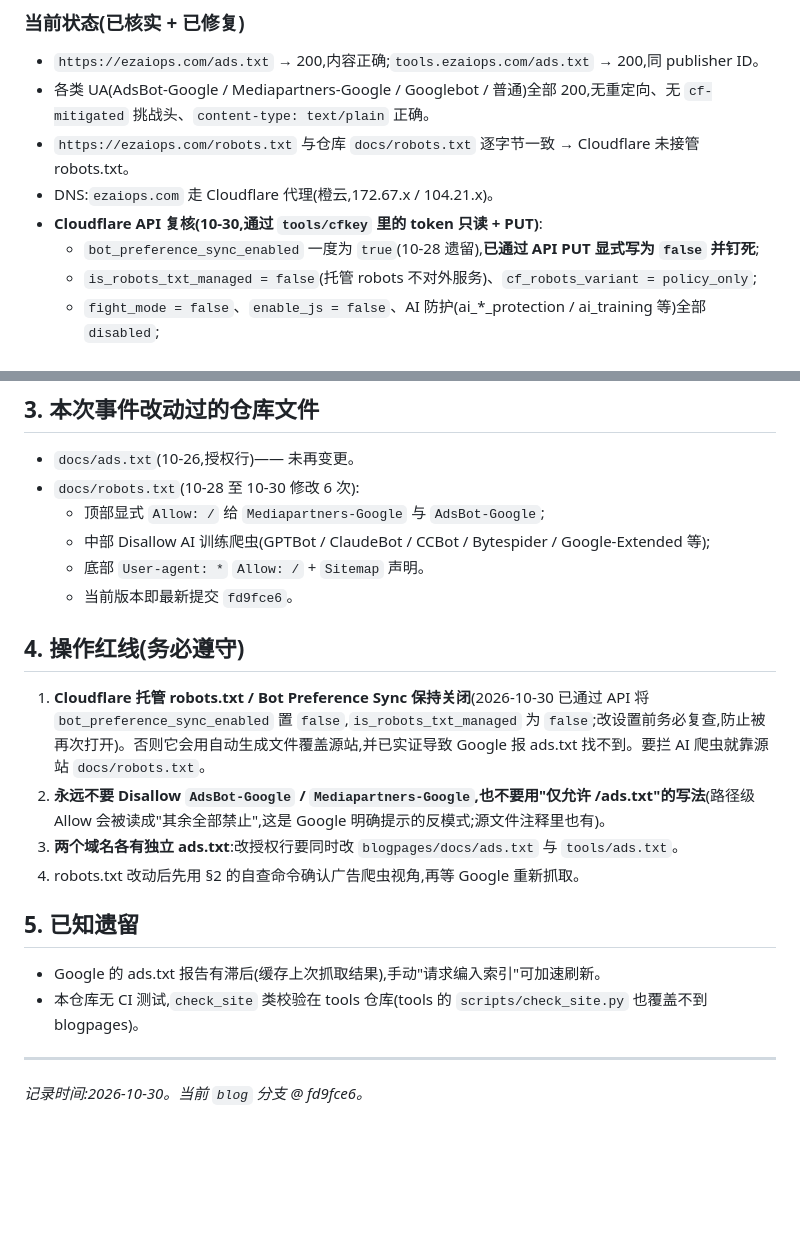
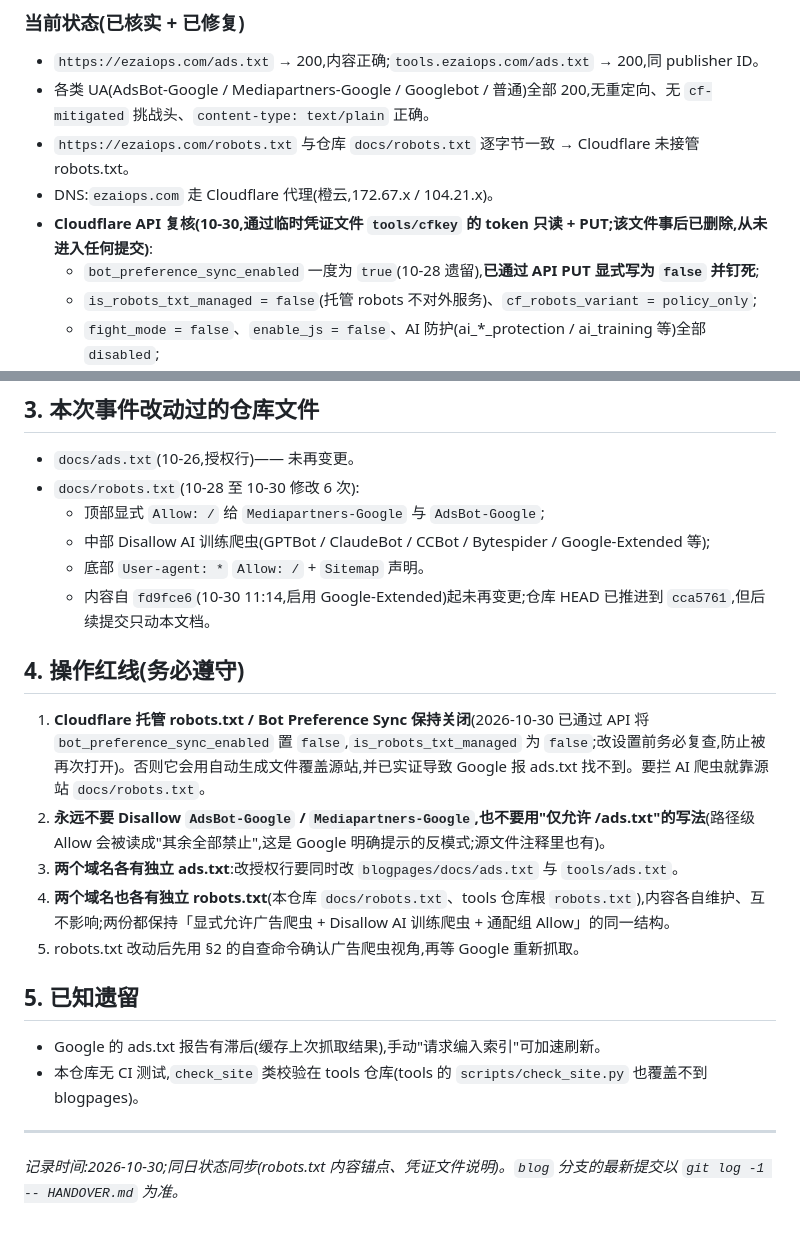
Before and after one commit to ezaiops/blogpages, a Markdown page: HANDOVER.md, 2 parts joined by grey strips. Rendered like a GitHub page; blank space fills up the shorter version.

Commit message:
Sync the handover doc with the actual repo state
Three corrections after re-checking the repo and the live site.

robots.txt is unchanged since fd9fce6 — the later commits only touched
this document — so the doc now anchors on that commit by content instead
of claiming it is the branch head.

The Cloudflare API section mentioned a credential file; it is now marked
as deleted and never committed, so nobody goes looking for it.

Added the robots.txt counterpart to the existing ads.txt note: both
domains have their own copy of each file, maintained independently.

The trailing commit hash is a self-reference now, because a fixed SHA is
wrong the moment the doc itself is committed.

```diff
--- a/HANDOVER.md
+++ b/HANDOVER.md
@@ -38,7 +38,7 @@
 - 各类 UA(AdsBot-Google / Mediapartners-Google / Googlebot / 普通)全部 200,无重定向、无 `cf-mitigated` 挑战头、`content-type: text/plain` 正确。
 - `https://ezaiops.com/robots.txt` 与仓库 `docs/robots.txt` 逐字节一致 → Cloudflare 未接管 robots.txt。
 - DNS:`ezaiops.com` 走 Cloudflare 代理(橙云,172.67.x / 104.21.x)。
-- **Cloudflare API 复核(10-30,通过 `tools/cfkey` 里的 token 只读 + PUT)**:
+- **Cloudflare API 复核(10-30,通过临时凭证文件 `tools/cfkey` 的 token 只读 + PUT;该文件事后已删除,从未进入任何提交)**:
   - `bot_preference_sync_enabled` 一度为 `true`(10-28 遗留),**已通过 API PUT 显式写为 `false` 并钉死**;
   - `is_robots_txt_managed = false`(托管 robots 不对外服务)、`cf_robots_variant = policy_only`;
   - `fight_mode = false`、`enable_js = false`、AI 防护(ai_*_protection / ai_training 等)全部 `disabled`;
@@ -70,14 +70,15 @@ curl -A "Mozilla/5.0 (compatible; AdsBot-Google; +http://www.google.com/adsbot.h
   - 顶部显式 `Allow: /` 给 `Mediapartners-Google` 与 `AdsBot-Google`;
   - 中部 Disallow AI 训练爬虫(GPTBot / ClaudeBot / CCBot / Bytespider / Google-Extended 等);
   - 底部 `User-agent: *` `Allow: /` + `Sitemap` 声明。
-  - 当前版本即最新提交 `fd9fce6`。
+  - 内容自 `fd9fce6`(10-30 11:14,启用 Google-Extended)起未再变更;仓库 HEAD 已推进到 `cca5761`,但后续提交只动本文档。
 
 ## 4. 操作红线(务必遵守)
 
 1. **Cloudflare 托管 robots.txt / Bot Preference Sync 保持关闭**(2026-10-30 已通过 API 将 `bot_preference_sync_enabled` 置 `false`,`is_robots_txt_managed` 为 `false`;改设置前务必复查,防止被再次打开)。否则它会用自动生成文件覆盖源站,并已实证导致 Google 报 ads.txt 找不到。要拦 AI 爬虫就靠源站 `docs/robots.txt`。
 2. **永远不要 Disallow `AdsBot-Google` / `Mediapartners-Google`,也不要用"仅允许 /ads.txt"的写法**(路径级 Allow 会被读成"其余全部禁止",这是 Google 明确提示的反模式;源文件注释里也有)。
 3. **两个域名各有独立 ads.txt**:改授权行要同时改 `blogpages/docs/ads.txt` 与 `tools/ads.txt`。
-4. robots.txt 改动后先用 §2 的自查命令确认广告爬虫视角,再等 Google 重新抓取。
+4. **两个域名也各有独立 robots.txt**(本仓库 `docs/robots.txt`、tools 仓库根 `robots.txt`),内容各自维护、互不影响;两份都保持「显式允许广告爬虫 + Disallow AI 训练爬虫 + 通配组 Allow」的同一结构。
+5. robots.txt 改动后先用 §2 的自查命令确认广告爬虫视角,再等 Google 重新抓取。
 
 ## 5. 已知遗留
 
@@ -86,4 +87,4 @@ curl -A "Mozilla/5.0 (compatible; AdsBot-Google; +http://www.google.com/adsbot.h
 
 ---
 
-*记录时间:2026-10-30。当前 `blog` 分支 @ fd9fce6。*
+*记录时间:2026-10-30;同日状态同步(robots.txt 内容锚点、凭证文件说明)。`blog` 分支的最新提交以 `git log -1 -- HANDOVER.md` 为准。*
```
